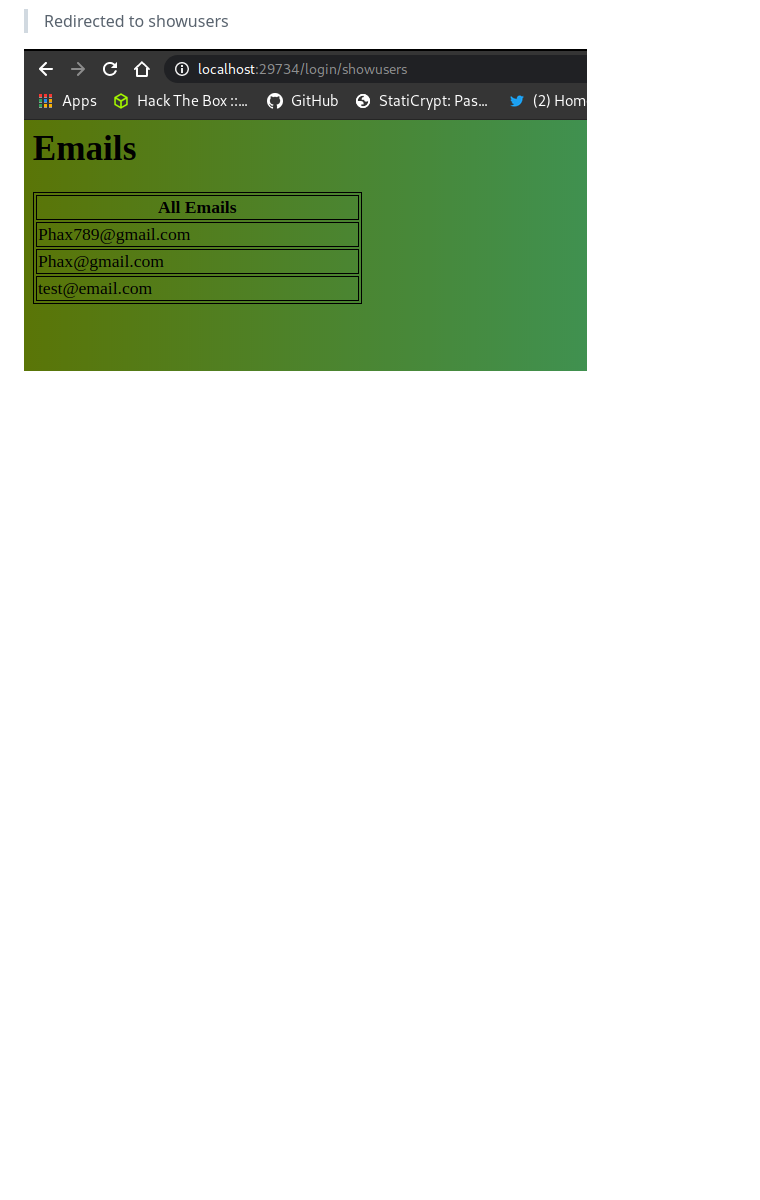
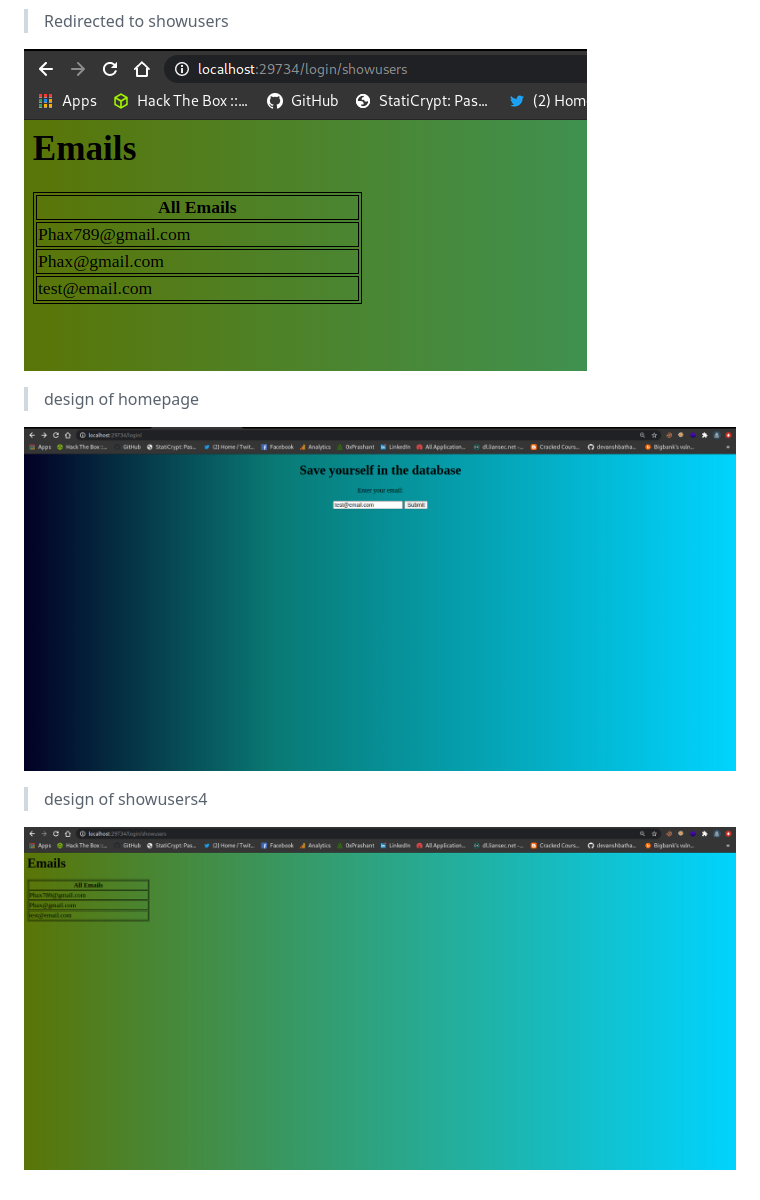
Before and after one commit to 0xprashant/java-assignment, a Markdown page: README.md, the part around the change. GitHub-like rendering; pictures changed too: images/image-7.png (added), images/image-8.png (added); blank space fills up the shorter version.

Commit message:
updated the assignment 3

```diff
--- a/README.md
+++ b/README.md
@@ -152,3 +152,12 @@ public class showusers extends HttpServlet {
 > Redirected to showusers
 
 ![](/images/image-6.png)
+
+
+> design of homepage
+
+![](/images/image-7.png)
+
+> design of showusers4
+
+![](/images/image-8.png)
```
